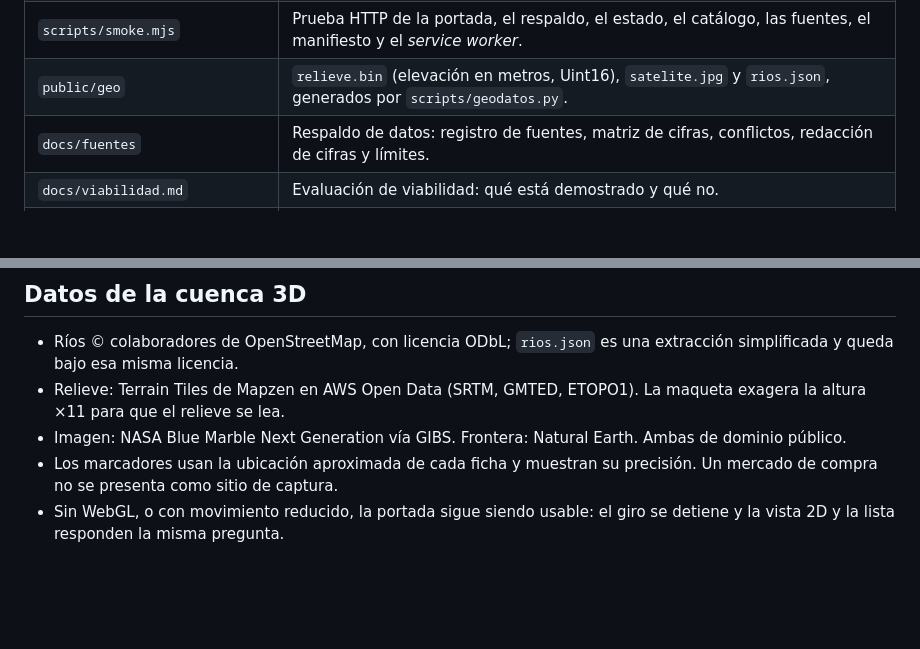
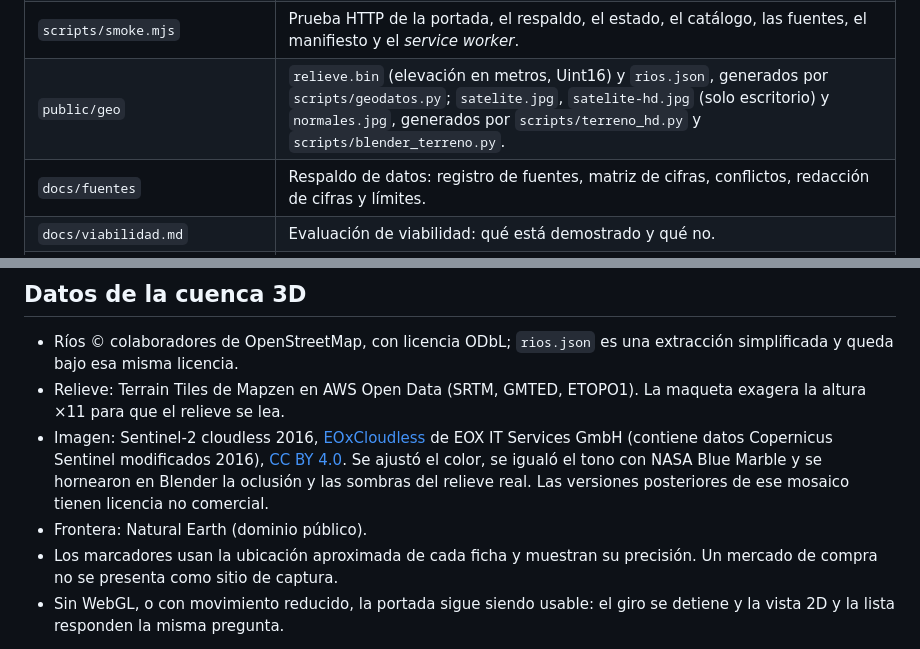
Before and after one commit to Quri-Nawi/Quri-Nawi, a Markdown page: docs/architecture.md, 2 parts joined by grey strips. Drawn GitHub-style; blank space fills up the shorter version.

```diff
--- a/docs/architecture.md
+++ b/docs/architecture.md
@@ -19,7 +19,7 @@ La primera versión usa el App Router de Next.js con TypeScript y npm. La portad
 | `public/sw.js` | Caché de la vista principal y de sus recursos públicos. |
 | `scripts/validar-datos.mjs` | `npm run datos`: coherencia entre fichas, fuentes, cifras y CSV. Se ejecuta antes del lint en `npm run check`. |
 | `scripts/smoke.mjs` | Prueba HTTP de la portada, el respaldo, el estado, el catálogo, las fuentes, el manifiesto y el *service worker*. |
-| `public/geo` | `relieve.bin` (elevación en metros, Uint16), `satelite.jpg` y `rios.json`, generados por `scripts/geodatos.py`. |
+| `public/geo` | `relieve.bin` (elevación en metros, Uint16) y `rios.json`, generados por `scripts/geodatos.py`; `satelite.jpg`, `satelite-hd.jpg` (solo escritorio) y `normales.jpg`, generados por `scripts/terreno_hd.py` y `scripts/blender_terreno.py`. |
 | `docs/fuentes` | Respaldo de datos: registro de fuentes, matriz de cifras, conflictos, redacción de cifras y límites. |
 | `docs/viabilidad.md` | Evaluación de viabilidad: qué está demostrado y qué no. |
 | `docs/assets` | Capturas de la aplicación usadas en el README. |
@@ -42,6 +42,7 @@ La primera versión usa el App Router de Next.js con TypeScript y npm. La portad
 
 - Ríos © colaboradores de OpenStreetMap, con licencia ODbL; `rios.json` es una extracción simplificada y queda bajo esa misma licencia.
 - Relieve: Terrain Tiles de Mapzen en AWS Open Data (SRTM, GMTED, ETOPO1). La maqueta exagera la altura ×11 para que el relieve se lea.
-- Imagen: NASA Blue Marble Next Generation vía GIBS. Frontera: Natural Earth. Ambas de dominio público.
+- Imagen: Sentinel-2 cloudless 2016, [EOxCloudless](https://cloudless.eox.at) de EOX IT Services GmbH (contiene datos Copernicus Sentinel modificados 2016), [CC BY 4.0](https://creativecommons.org/licenses/by/4.0/). Se ajustó el color, se igualó el tono con NASA Blue Marble y se hornearon en Blender la oclusión y las sombras del relieve real. Las versiones posteriores de ese mosaico tienen licencia no comercial.
+- Frontera: Natural Earth (dominio público).
 - Los marcadores usan la ubicación aproximada de cada ficha y muestran su precisión. Un mercado de compra no se presenta como sitio de captura.
 - Sin WebGL, o con movimiento reducido, la portada sigue siendo usable: el giro se detiene y la vista 2D y la lista responden la misma pregunta.
```
Also changed, not shown: README.md (+7 -2 lines), docs/fuentes/COMPROBACION_DE_FUENTES.md (+1 -1 lines), docs/assets/maqueta-blender.jpg (added), 2 other files.
